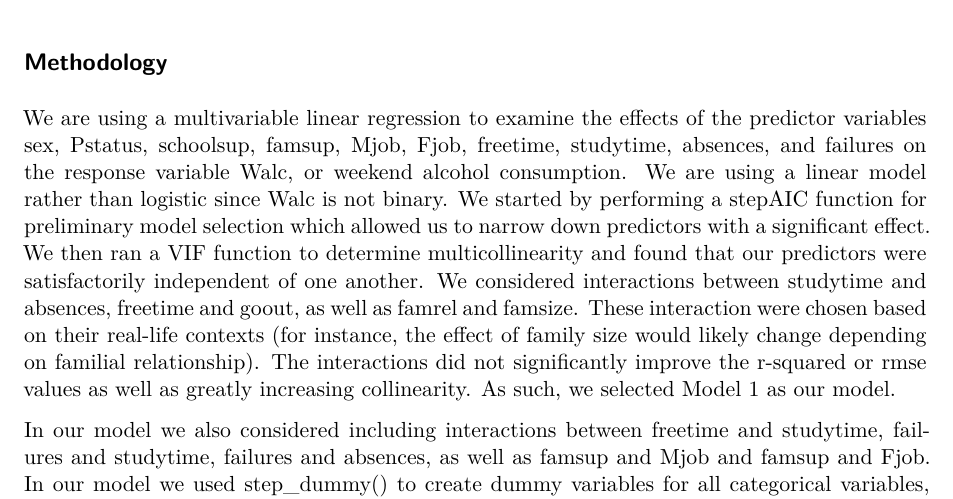
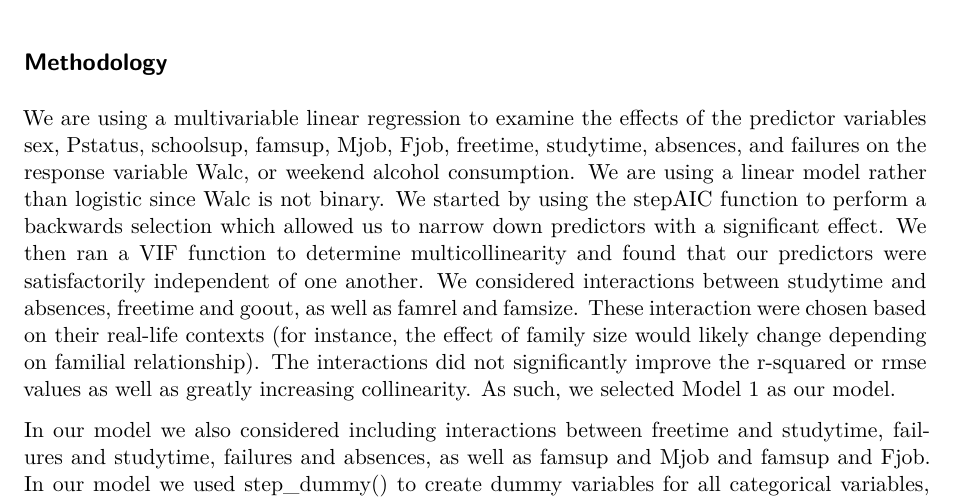
Before and after one commit to sta210-fa23/project-Hypothesis-Heroes, a Quarto document (written-report.qmd): part of page 2 of 4, cut so that both start at the same text. Rendered offline with R 4.5, knitr and Pandoc in place of Quarto, then LaTeX, with nearby package versions; code that draws random numbers runs with fixed seeds of ours; some code elsewhere in the file could not run offline; common packages that the code uses without loading them are loaded.

Commit message:
backwards mention

```diff
--- a/written-report.qmd
+++ b/written-report.qmd
@@ -84,7 +84,7 @@ walcfamsup <- alc |>
 
 ## Methodology
 
-We are using a multivariable linear regression to examine the effects of the predictor variables sex, Pstatus, schoolsup, famsup, Mjob, Fjob, freetime, studytime, absences, and failures on the response variable Walc, or weekend alcohol consumption. We are using a linear model rather than logistic since Walc is not binary. We started by performing a stepAIC function for preliminary model selection which allowed us to narrow down predictors with a significant effect. We then ran a VIF function to determine multicollinearity and found that our predictors were satisfactorily independent of one another. We considered interactions between studytime and absences, freetime and goout, as well as famrel and famsize. These interaction were chosen based on their real-life contexts (for instance, the effect of family size would likely change depending on familial relationship). The interactions did not significantly improve the r-squared or rmse values as well as greatly increasing collinearity. As such, we selected Model 1 as our model.
+We are using a multivariable linear regression to examine the effects of the predictor variables sex, Pstatus, schoolsup, famsup, Mjob, Fjob, freetime, studytime, absences, and failures on the response variable Walc, or weekend alcohol consumption. We are using a linear model rather than logistic since Walc is not binary. We started by using the stepAIC function to perform a backwards selection which allowed us to narrow down predictors with a significant effect. We then ran a VIF function to determine multicollinearity and found that our predictors were satisfactorily independent of one another. We considered interactions between studytime and absences, freetime and goout, as well as famrel and famsize. These interaction were chosen based on their real-life contexts (for instance, the effect of family size would likely change depending on familial relationship). The interactions did not significantly improve the r-squared or rmse values as well as greatly increasing collinearity. As such, we selected Model 1 as our model.
 
 In our model we also considered including interactions between freetime and studytime, failures and studytime, failures and absences, as well as famsup and Mjob and famsup and Fjob. In our model we used step_dummy() to create dummy variables for all categorical variables, step_interact() to create all of our interaction variables, and step_zv() to remove all variables with only one value.
 
```
